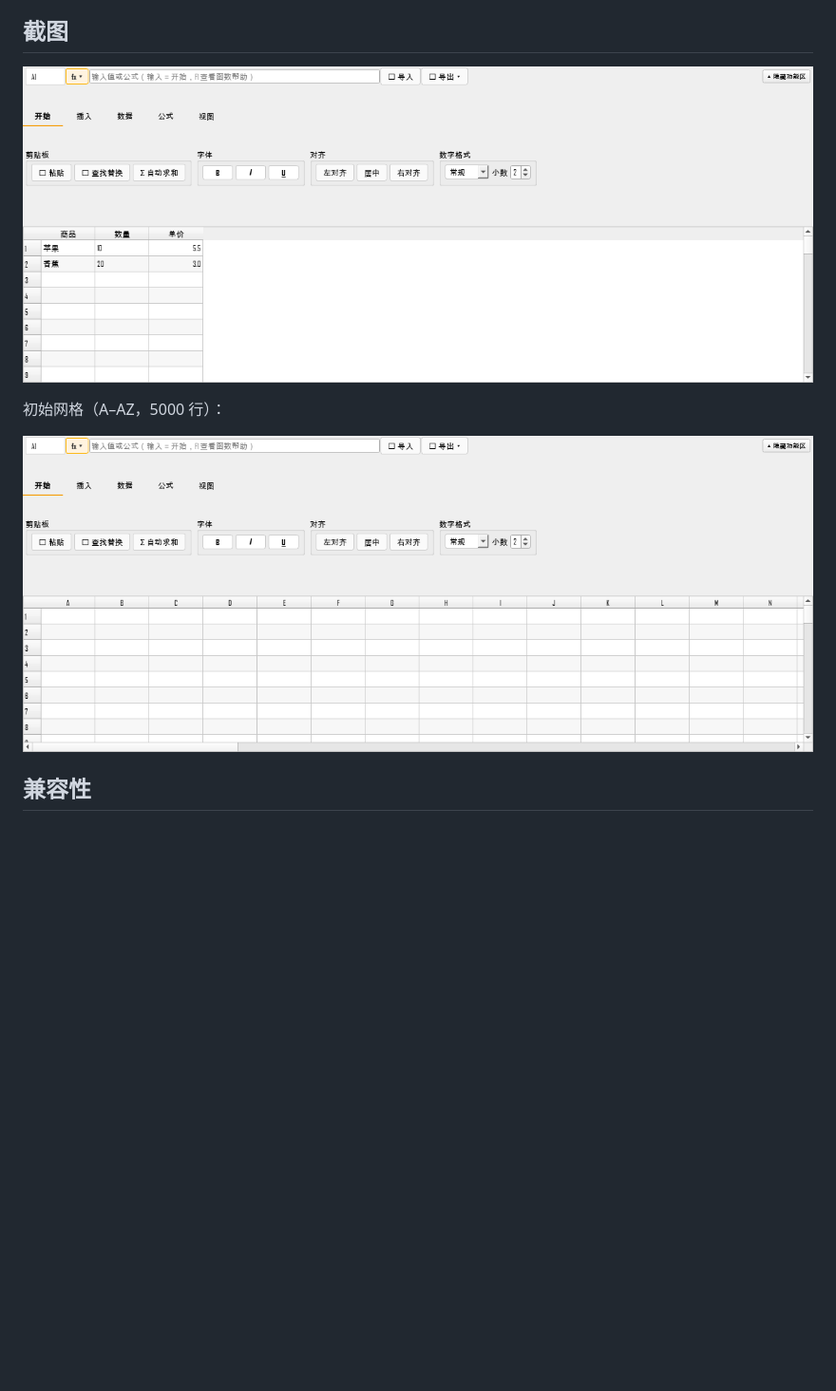
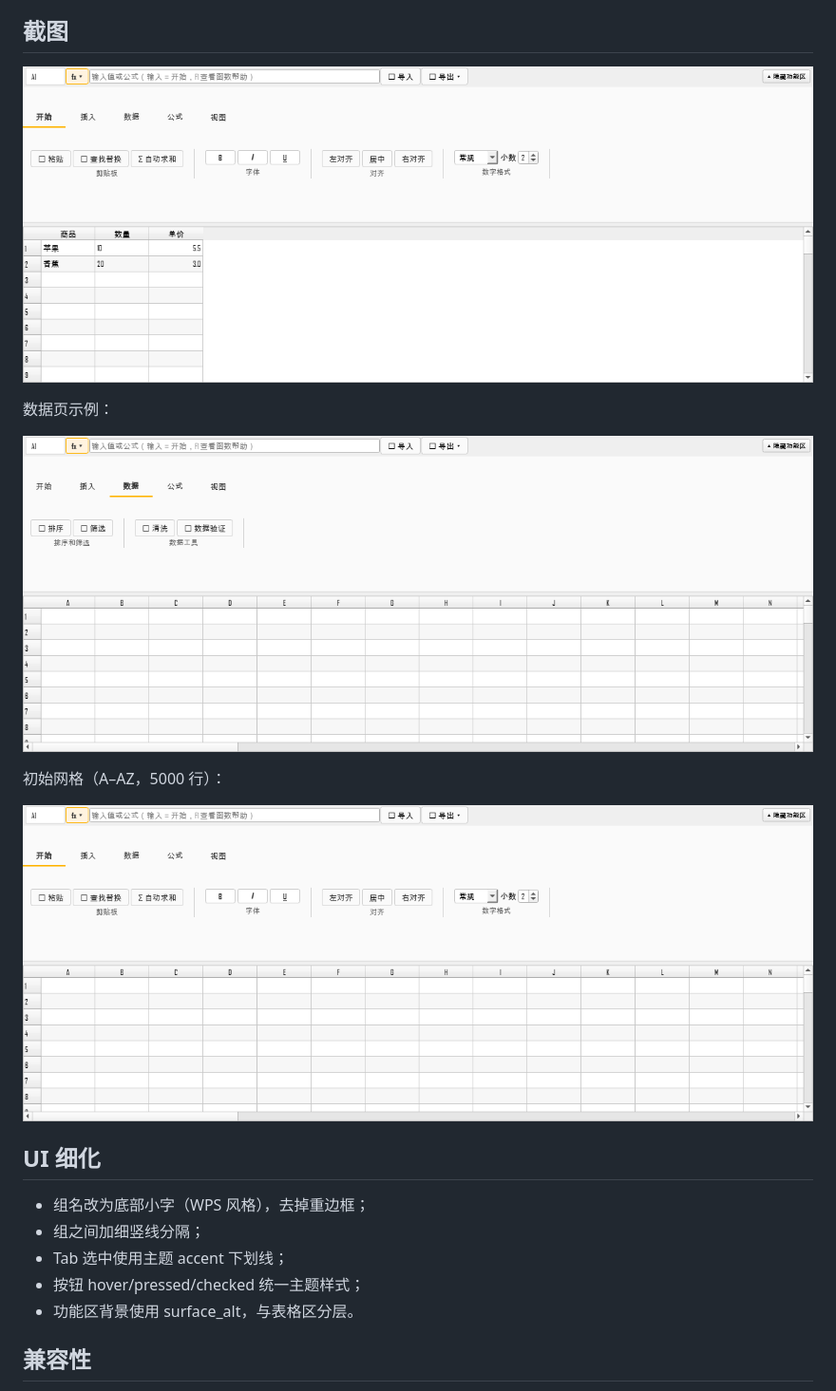
Before and after one commit to TomJerryGit/beeoffice, a Markdown page: docs/BeeSheet-分类功能区-2026-11-13.md, the part around the change. Shown at 95% size. GitHub-like rendering; pictures changed too: docs/beesheet-grid-2026-11-13.png, docs/beesheet-ribbon-2026-11-13.png, docs/beesheet-ribbon-data-2026-11-13.png (added); blank space fills up the shorter version.

Commit message:
feat(beesheet): 功能区 UI 细化，贴近 WPS（v5.4.7）

```diff
--- a/docs/BeeSheet-分类功能区-2026-11-13.md
+++ b/docs/BeeSheet-分类功能区-2026-11-13.md
@@ -34,9 +34,21 @@
 
 ![BeeSheet Ribbon](beesheet-ribbon-2026-11-13.png)
 
+数据页示例：
+
+![BeeSheet 数据页](beesheet-ribbon-data-2026-11-13.png)
+
 初始网格（A–AZ，5000 行）：
 
 ![BeeSheet 初始网格](beesheet-grid-2026-11-13.png)
+
+## UI 细化
+
+- 组名改为底部小字（WPS 风格），去掉重边框；
+- 组之间加细竖线分隔；
+- Tab 选中使用主题 accent 下划线；
+- 按钮 hover/pressed/checked 统一主题样式；
+- 功能区背景使用 surface_alt，与表格区分层。
 
 ## 兼容性
 
```
Also changed, not shown: CHANGELOG.md (+1 -0 lines), 2 other files.
